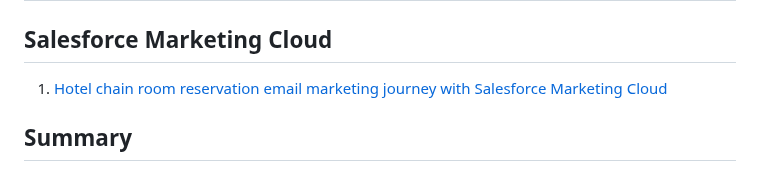
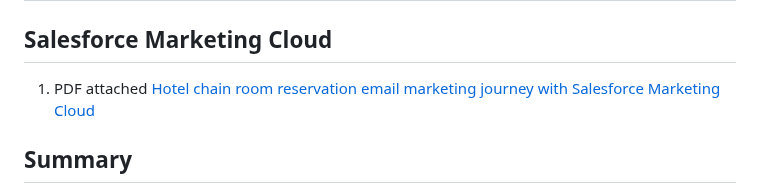
Before and after one commit to ba23-python/bilyanaancheva.github.io, a Markdown page: README.md, the part around the change. Rendered like a GitHub page.

```diff
--- a/README.md
+++ b/README.md
@@ -34,7 +34,7 @@ Email address: info@bilyanaancheva.com
 
 ## Projects
 ## Salesforce Marketing Cloud
-1. [Hotel chain room reservation email marketing journey with Salesforce Marketing Cloud ](https://docs.google.com/document/d/1HgVFumFAqz3yVIDk9XMr3QdJu9MnMYAW87Um05sJoXw/edit?usp=sharing)
+1. PDF attached [Hotel chain room reservation email marketing journey with Salesforce Marketing Cloud ](https://docs.google.com/document/d/1HgVFumFAqz3yVIDk9XMr3QdJu9MnMYAW87Um05sJoXw/edit?usp=sharing)
 ## Summary
 This description outlines the reservation and communication system implemented by MOA Hotels, a global hotel company. The system involves targeted marketing, multilingual emails, timely reminders, and robust automation. This README provides an overview of the key functionalities and processes.
 
```
